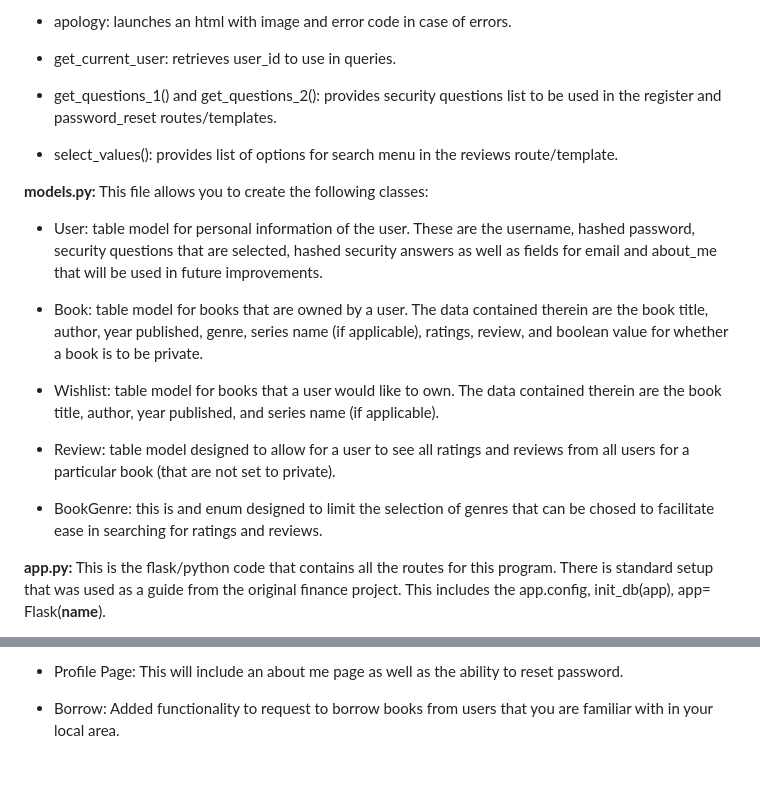
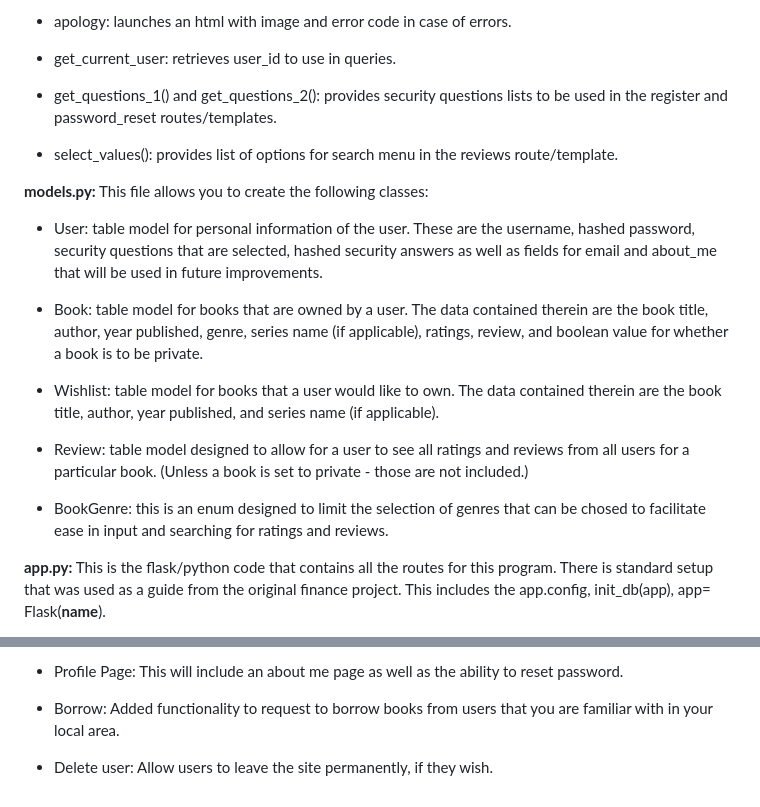
Before and after one commit to KCreek1/My_Library, a Markdown page: README.md, 2 parts joined by grey strips. GitHub-like rendering; blank space fills up the shorter version.

```diff
--- a/README.md
+++ b/README.md
@@ -46,7 +46,7 @@ For me, a flask-sqlalchemy-postgresql structure seemed most logical.
 
 - get_current_user: retrieves user_id to use in queries.
 
-- get_questions_1() and get_questions_2():  provides security questions list to be used in the register and password_reset routes/templates.
+- get_questions_1() and get_questions_2():  provides security questions lists to be used in the register and password_reset routes/templates.
 
 - select_values(): provides list of options for search menu in the reviews route/template.
 
@@ -59,9 +59,9 @@ For me, a flask-sqlalchemy-postgresql structure seemed most logical.
 
 - Wishlist:  table model for books that a user would like to own. The data contained therein are the book title, author, year published, and series name (if applicable).
 
-- Review: table model designed to allow for a user to see all ratings and reviews from all users for a particular book (that are not set to private).
+- Review: table model designed to allow for a user to see all ratings and reviews from all users for a particular book. (Unless a book is set to private - those are not included.)
 
-- BookGenre: this is and enum designed to limit the selection of genres that can be chosed to facilitate ease in searching for ratings and reviews.
+- BookGenre: this is an enum designed to limit the selection of genres that can be chosed to facilitate ease in input and searching for ratings and reviews.
 
 
 **app.py:**  This is the flask/python code that contains all the routes for this program.  There is standard setup that was used as a guide from the original finance project. This includes the app.config, init_db(app), app= Flask(__name__).
@@ -129,3 +129,5 @@ The following is a description of the routes:
 - Profile Page: This will include an about me page as well as the ability to reset password.
 
 - Borrow:  Added functionality to request to borrow books from users that you are familiar with in your local area.
+
+- Delete user:  Allow users to leave the site permanently, if they wish.
```
Also changed, not shown: other parts of README.md (+13 -13 lines).
